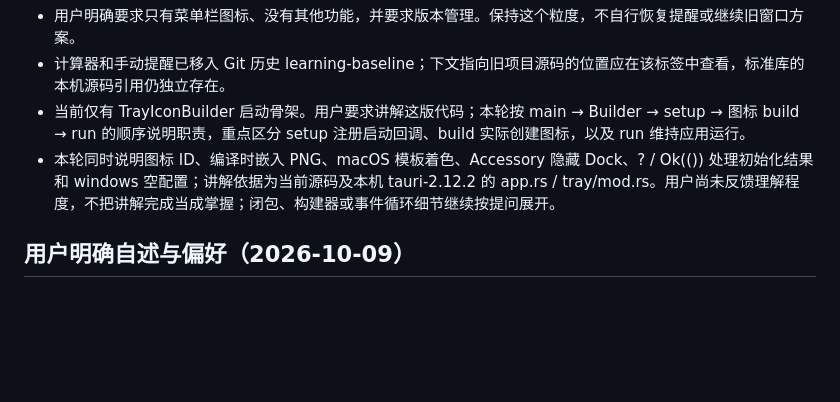
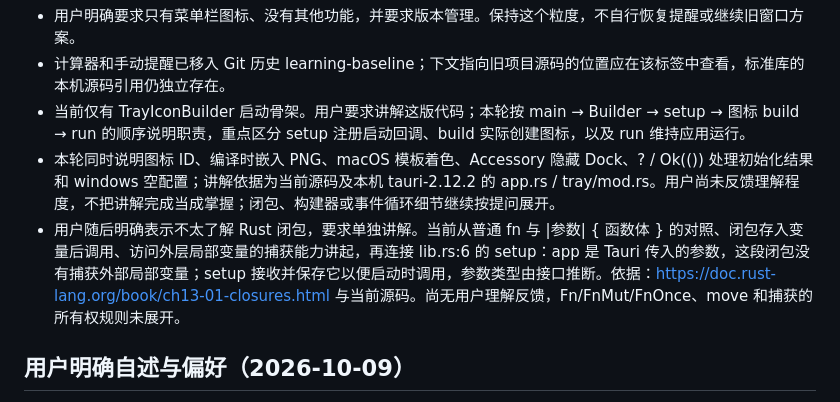
Before and after one commit to rUrU516/gulu, a Markdown page: agent-context/context-learning.md, the part around the change. Rendered like a GitHub page; blank space fills up the shorter version.

Commit message:
docs: track closure learning discussion

```diff
--- a/agent-context/context-learning.md
+++ b/agent-context/context-learning.md
@@ -5,6 +5,7 @@
 - 计算器和手动提醒已移入 Git 历史 learning-baseline；下文指向旧项目源码的位置应在该标签中查看，标准库的本机源码引用仍独立存在。
 - 当前仅有 TrayIconBuilder 启动骨架。用户要求讲解这版代码；本轮按 main → Builder → setup → 图标 build → run 的顺序说明职责，重点区分 setup 注册启动回调、build 实际创建图标，以及 run 维持应用运行。
 - 本轮同时说明图标 ID、编译时嵌入 PNG、macOS 模板着色、Accessory 隐藏 Dock、? / Ok(()) 处理初始化结果和 windows 空配置；讲解依据为当前源码及本机 tauri-2.12.2 的 app.rs / tray/mod.rs。用户尚未反馈理解程度，不把讲解完成当成掌握；闭包、构建器或事件循环细节继续按提问展开。
+- 用户随后明确表示不太了解 Rust 闭包，要求单独讲解。当前从普通 fn 与 |参数| { 函数体 } 的对照、闭包存入变量后调用、访问外层局部变量的捕获能力讲起，再连接 lib.rs:6 的 setup：app 是 Tauri 传入的参数，这段闭包没有捕获外部局部变量；setup 接收并保存它以便启动时调用，参数类型由接口推断。依据：https://doc.rust-lang.org/book/ch13-01-closures.html 与当前源码。尚无用户理解反馈，Fn/FnMut/FnOnce、move 和捕获的所有权规则未展开。
 
 ## 用户明确自述与偏好（2026-10-09）
 - TypeScript 和 Rust 都只有比较基础的水平；不能因为能运行项目就假定熟悉框架、宏、构建器、IPC 或 Rust 所有权。
```
